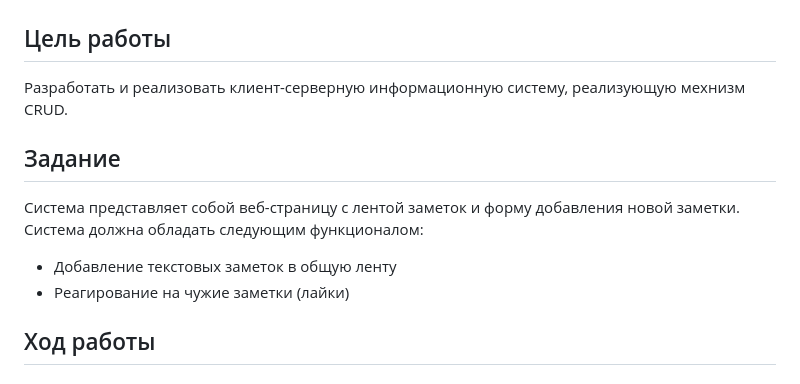
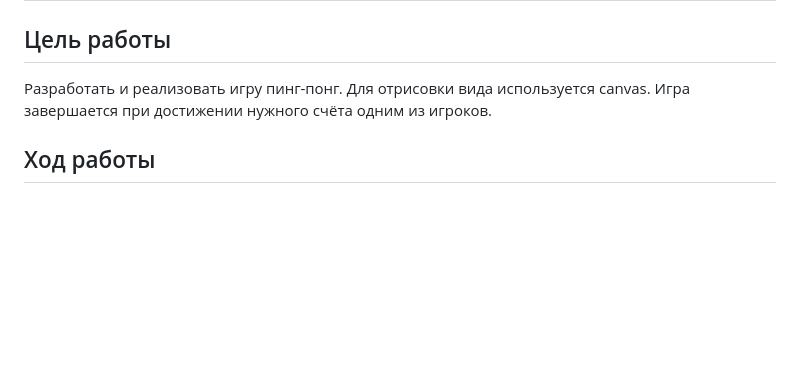
Before and after one commit to evgeniimarkovskii2003/ping-pong, a Markdown page: README.md, the part around the change. GitHub-like rendering; blank space fills up the shorter version.

```diff
--- a/README.md
+++ b/README.md
@@ -1,11 +1,6 @@
 # lab4
 ## Цель работы
-Разработать и реализовать клиент-серверную информационную систему, реализующую мехнизм CRUD.
-
-## Задание
-Система представляет собой веб-страницу с лентой заметок и форму добавления новой заметки. Система должна обладать следующим функционалом:
- - Добавление текстовых заметок в общую ленту
- - Реагирование на чужие заметки (лайки)
+Разработать и реализовать игру пинг-понг. Для отрисовки вида используется canvas. Игра завершается при достижении нужного счёта одним из игроков.
 
 ## Ход работы
 
```
